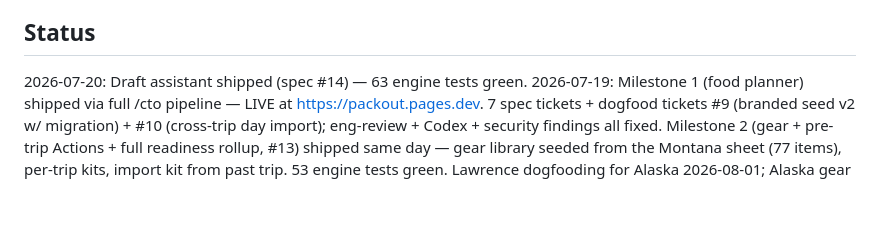
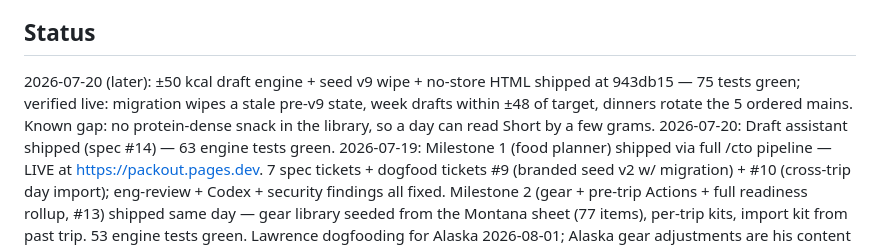
Before and after one commit to laltaffer/PackOut, a Markdown page: _brain.md, the part around the change. Rendered like a GitHub page; blank space fills up the shorter version.

Commit message:
Log ±50 draft engine ship in _brain.md
Co-Authored-By: Claude Fable 5 <noreply@anthropic.com>

```diff
--- a/_brain.md
+++ b/_brain.md
@@ -100,6 +100,10 @@ gap-closing is "intelligent enough"; localStorage survives real-trip usage patte
   composes from slot + snack pools ("ProBar plus gummy bears" is a lunch).
 
 ## Status
+2026-07-20 (later): ±50 kcal draft engine + seed v9 wipe + no-store HTML shipped at
+943db15 — 75 tests green; verified live: migration wipes a stale pre-v9 state, week
+drafts within ±48 of target, dinners rotate the 5 ordered mains. Known gap: no
+protein-dense snack in the library, so a day can read Short by a few grams.
 2026-07-20: Draft assistant shipped (spec #14) — 63 engine tests green. 2026-07-19: Milestone 1 (food planner) shipped via full /cto pipeline — LIVE at
 https://packout.pages.dev. 7 spec tickets + dogfood tickets #9 (branded seed v2 w/
 migration) + #10 (cross-trip day import); eng-review + Codex + security findings all
```
